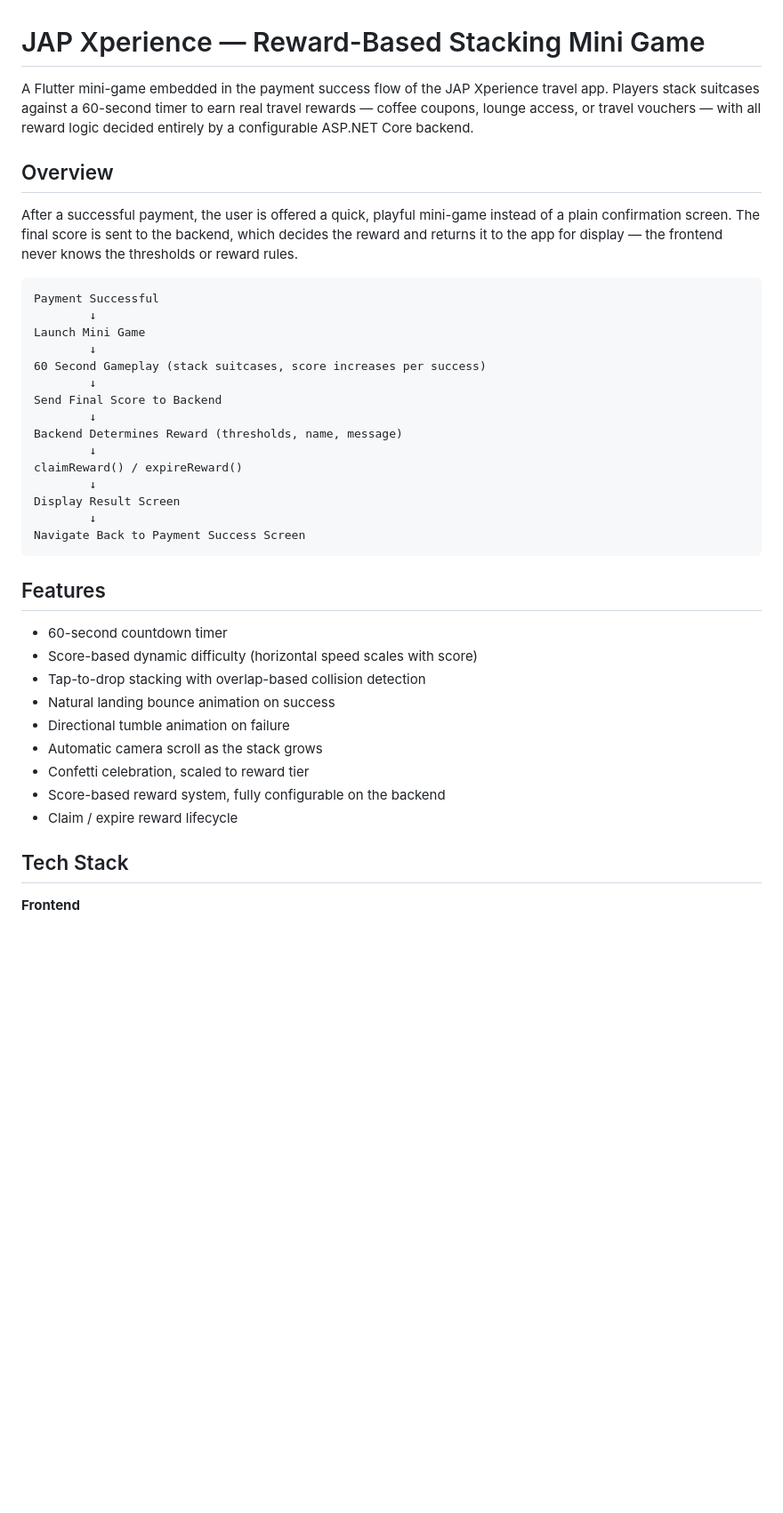
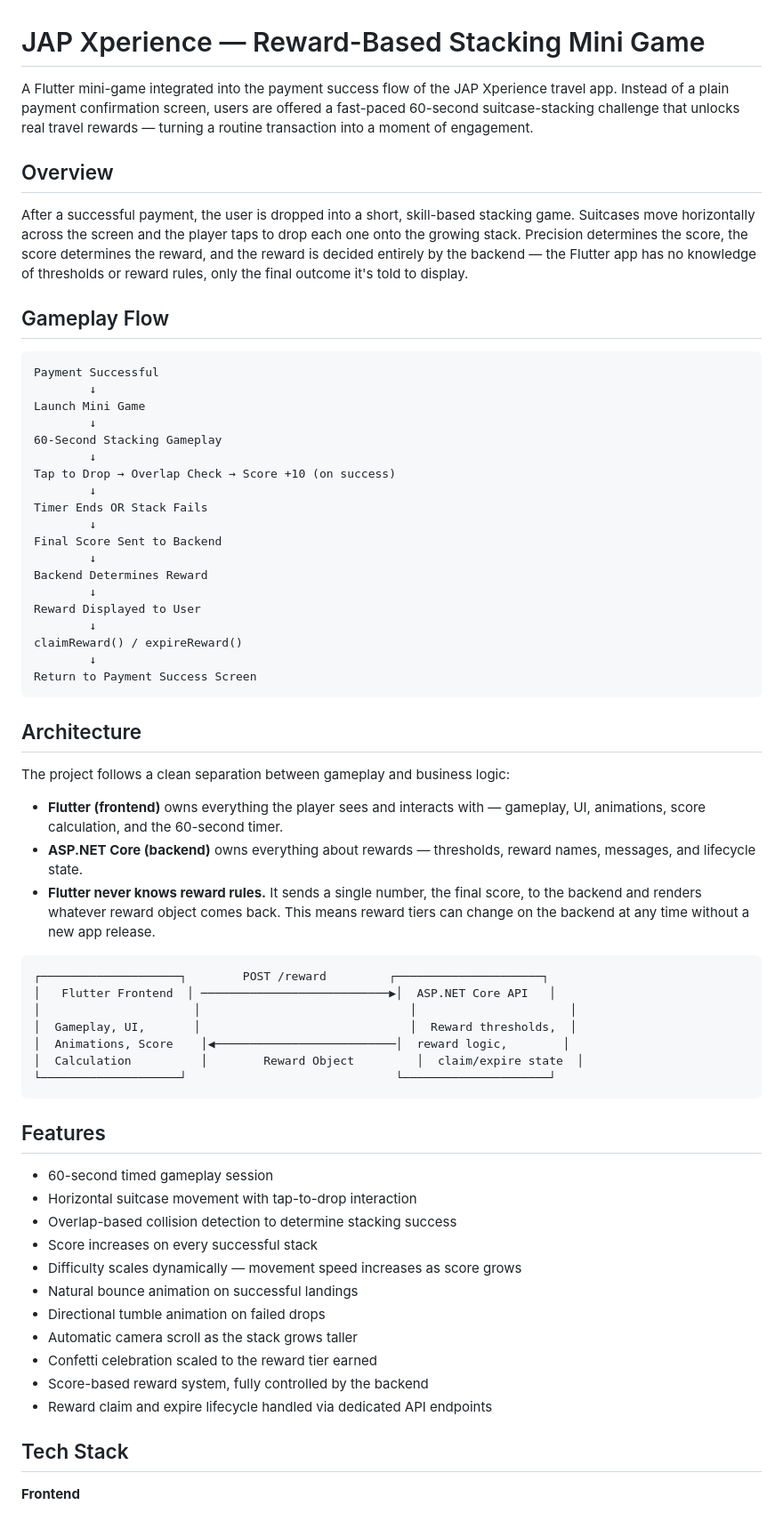
Before and after one commit to kgeetashriya-KGS/JapXperience_suitcasestack, a Markdown page: README.md, the part around one of its changes. Shown at 89% size. Drawn GitHub-style; blank space fills up the shorter version.

````diff
--- a/README.md
+++ b/README.md
@@ -1,40 +1,66 @@
 # JAP Xperience — Reward-Based Stacking Mini Game
 
-A Flutter mini-game embedded in the payment success flow of the JAP Xperience travel app. Players stack suitcases against a 60-second timer to earn real travel rewards — coffee coupons, lounge access, or travel vouchers — with all reward logic decided entirely by a configurable ASP.NET Core backend.
+A Flutter mini-game integrated into the payment success flow of the JAP Xperience travel app. Instead of a plain payment confirmation screen, users are offered a fast-paced 60-second suitcase-stacking challenge that unlocks real travel rewards — turning a routine transaction into a moment of engagement.
 
 ## Overview
 
-After a successful payment, the user is offered a quick, playful mini-game instead of a plain confirmation screen. The final score is sent to the backend, which decides the reward and returns it to the app for display — the frontend never knows the thresholds or reward rules.
+After a successful payment, the user is dropped into a short, skill-based stacking game. Suitcases move horizontally across the screen and the player taps to drop each one onto the growing stack. Precision determines the score, the score determines the reward, and the reward is decided entirely by the backend — the Flutter app has no knowledge of thresholds or reward rules, only the final outcome it's told to display.
+
+## Gameplay Flow
 
 ```
 Payment Successful
         ↓
 Launch Mini Game
         ↓
-60 Second Gameplay (stack suitcases, score increases per success)
+60-Second Stacking Gameplay
         ↓
-Send Final Score to Backend
+Tap to Drop → Overlap Check → Score +10 (on success)
         ↓
-Backend Determines Reward (thresholds, name, message)
+Timer Ends OR Stack Fails
+        ↓
+Final Score Sent to Backend
+        ↓
+Backend Determines Reward
+        ↓
+Reward Displayed to User
         ↓
 claimReward() / expireReward()
         ↓
-Display Result Screen
-        ↓
-Navigate Back to Payment Success Screen
+Return to Payment Success Screen
+```
+
+## Architecture
+
+The project follows a clean separation between gameplay and business logic:
+
+- **Flutter (frontend)** owns everything the player sees and interacts with — gameplay, UI, animations, score calculation, and the 60-second timer.
+- **ASP.NET Core (backend)** owns everything about rewards — thresholds, reward names, messages, and lifecycle state.
+- **Flutter never knows reward rules.** It sends a single number, the final score, to the backend and renders whatever reward object comes back. This means reward tiers can change on the backend at any time without a new app release.
+
+```
+┌────────────────────┐        POST /reward         ┌─────────────────────┐
+│   Flutter Frontend  │ ───────────────────────────▶│  ASP.NET Core API   │
+│                      │                              │                      │
+│  Gameplay, UI,       │                              │  Reward thresholds,  │
+│  Animations, Score    │◀──────────────────────────│  reward logic,        │
+│  Calculation          │        Reward Object         │  claim/expire state  │
+└────────────────────┘                              └─────────────────────┘
 ```
 
 ## Features
 
-- 60-second countdown timer
-- Score-based dynamic difficulty (horizontal speed scales with score)
-- Tap-to-drop stacking with overlap-based collision detection
-- Natural landing bounce animation on success
-- Directional tumble animation on failure
-- Automatic camera scroll as the stack grows
-- Confetti celebration, scaled to reward tier
-- Score-based reward system, fully configurable on the backend
-- Claim / expire reward lifecycle
+- 60-second timed gameplay session
+- Horizontal suitcase movement with tap-to-drop interaction
+- Overlap-based collision detection to determine stacking success
+- Score increases on every successful stack
+- Difficulty scales dynamically — movement speed increases as score grows
+- Natural bounce animation on successful landings
+- Directional tumble animation on failed drops
+- Automatic camera scroll as the stack grows taller
+- Confetti celebration scaled to the reward tier earned
+- Score-based reward system, fully controlled by the backend
+- Reward claim and expire lifecycle handled via dedicated API endpoints
 
 ## Tech Stack
 
````
Also changed, not shown: other parts of README.md (+68 -57 lines).
